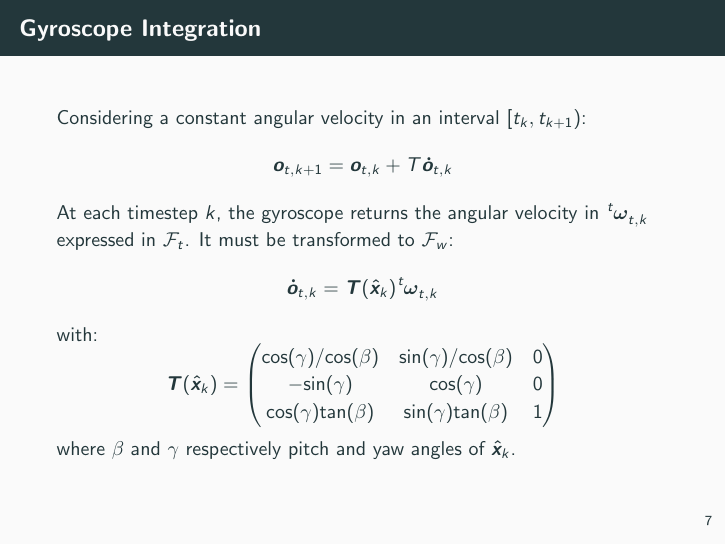
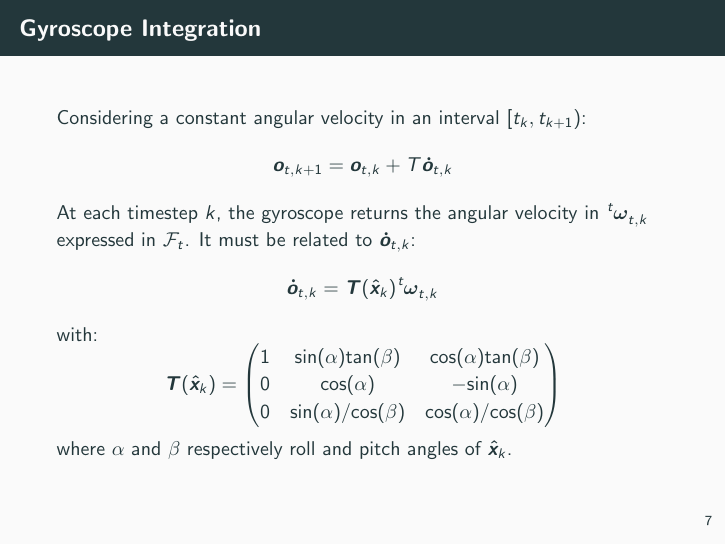
Before and after one commit to micco00x/RoboticsPresentation, LaTeX slides (presentation.tex): page 8 of 35. Compiled offline with pdfLaTeX.

Commit message:
Gyro fix

```diff
--- a/presentation.tex
+++ b/presentation.tex
@@ -210,7 +210,7 @@
         \end{equation*}
         At each timestep $k$, the gyroscope returns the angular velocity in
         $\tensor[^t]{\bm{\omega}}{_{t,k}}$ expressed in $\mathcal{F}_t$.
-        It must be transformed to $\mathcal{F}_w$:
+        It must be related to $\bm{\dot{o}}_{t,k}$:
         \begin{equation*}
             \bm{\dot{o}}_{t,k} = \bm{T}(\bm{\hat{x}}_{k}) \tensor[^t]{\bm{\omega}}{_{t,k}}
         \end{equation*}
@@ -218,13 +218,13 @@
         \begin{equation*}
             \bm{T}(\bm{\hat{x}}_{k}) =
             \begin{pmatrix}
-                \text{cos}(\gamma)/\text{cos}(\beta) & \text{sin}(\gamma)/\text{cos}(\beta) & 0 \\
-                -\text{sin}(\gamma) &  \text{cos}(\gamma) & 0 \\
-                \text{cos}(\gamma) \text{tan}(\beta) & \text{sin}(\gamma) \text{tan}(\beta) & 1
+                1 & \text{sin}(\alpha) \text{tan}(\beta) & \text{cos}(\alpha) \text{tan}(\beta) \\
+        		0 & \text{cos}(\alpha) & -\text{sin}(\alpha) \\
+        		0 & \text{sin}(\alpha)/\text{cos}(\beta) & \text{cos}(\alpha)/\text{cos}(\beta)
             \end{pmatrix}
         \end{equation*}
-        where $\beta$ and $\gamma$  respectively
-        pitch and yaw angles of $\bm{\hat{x}}_{k}$.
+        where $\alpha$ and $\beta$  respectively
+        roll and pitch angles of $\bm{\hat{x}}_{k}$.
     \end{frame}
 
     \begin{frame}{EKF with IMU Integration}
```
Also changed, not shown: presentation.pdf.
